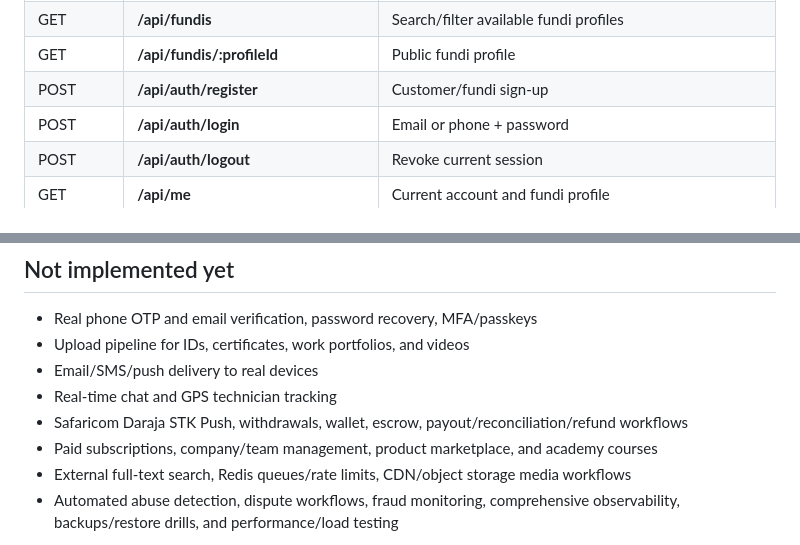
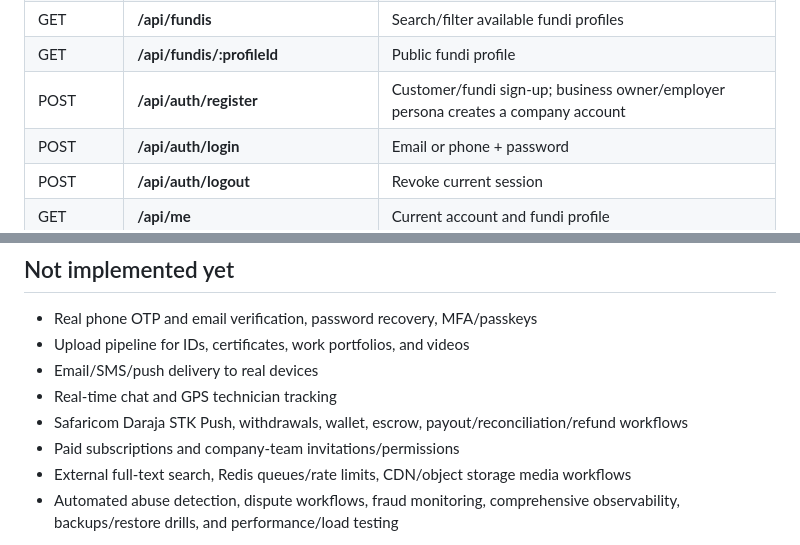
Before and after one commit to deontelik-lang/kyu-programming-projects, a Markdown page: fundiconnect-pro/README.md, 2 parts joined by grey strips. Rendered like a GitHub page.

```diff
--- a/fundiconnect-pro/README.md
+++ b/fundiconnect-pro/README.md
@@ -96,7 +103,7 @@ All endpoints are same-origin under **/api**. Authenticated sessions use an opaq
 | GET | **/api/categories** | Launch categories |
 | GET | **/api/fundis** | Search/filter available fundi profiles |
 | GET | **/api/fundis/:profileId** | Public fundi profile |
-| POST | **/api/auth/register** | Customer/fundi sign-up |
+| POST | **/api/auth/register** | Customer/fundi sign-up; business owner/employer persona creates a company account |
 | POST | **/api/auth/login** | Email or phone + password |
 | POST | **/api/auth/logout** | Revoke current session |
 | GET | **/api/me** | Current account and fundi profile |
@@ -154,7 +161,7 @@ Set **FUNDICONNECT_BASE_URL** if the server is not on **http://127.0.0.1:8080**.
 - Email/SMS/push delivery to real devices
 - Real-time chat and GPS technician tracking
 - Safaricom Daraja STK Push, withdrawals, wallet, escrow, payout/reconciliation/refund workflows
-- Paid subscriptions, company/team management, product marketplace, and academy courses
+- Paid subscriptions and company-team invitations/permissions
 - External full-text search, Redis queues/rate limits, CDN/object storage media workflows
 - Automated abuse detection, dispute workflows, fraud monitoring, comprehensive observability, backups/restore drills, and performance/load testing
 
```
Also changed, not shown: other parts of fundiconnect-pro/README.md (+9 -2 lines).
